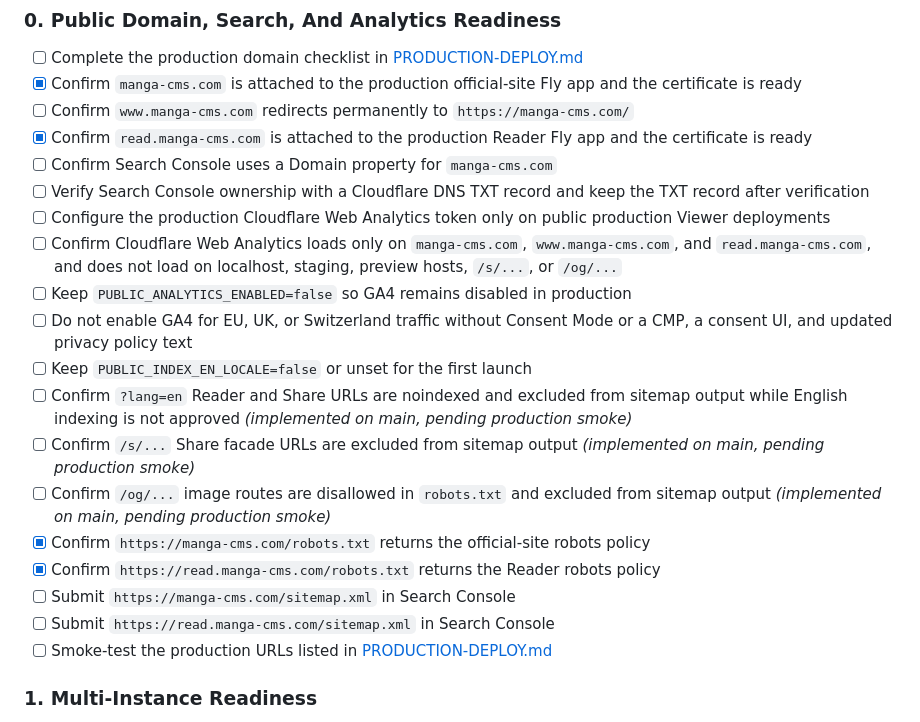
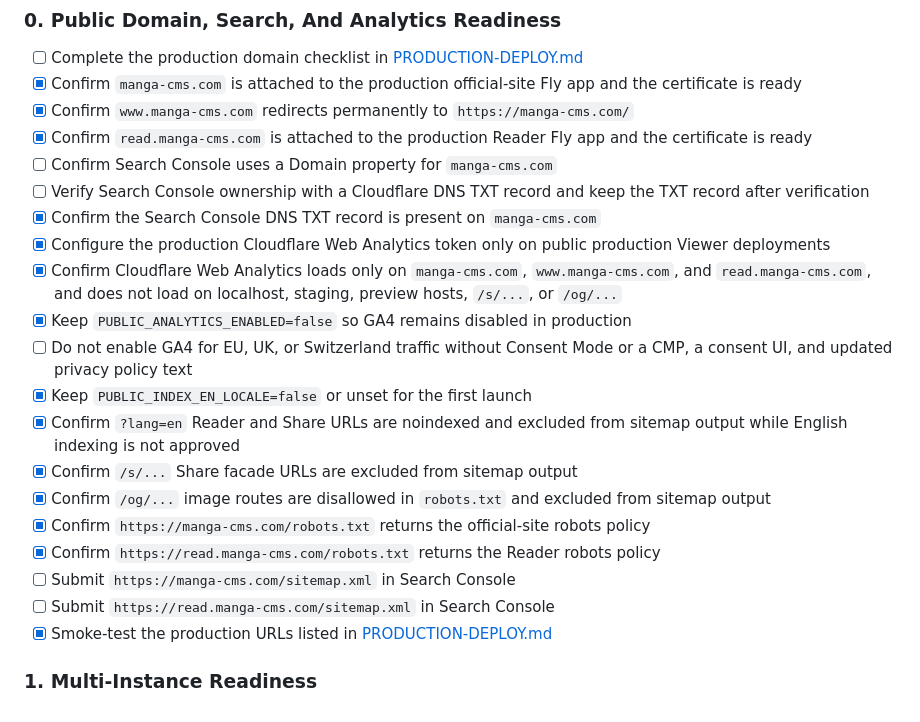
Before and after one commit to manga-cms/manga-cms, a Markdown page: docs/LAUNCH-CHECKLIST.md, the part around the change. GitHub-like rendering.

Commit message:
docs: record production smoke progress

```diff
--- a/docs/LAUNCH-CHECKLIST.md
+++ b/docs/LAUNCH-CHECKLIST.md
@@ -94,35 +94,36 @@ not hosted SaaS or commercial platform delivery.
   [PRODUCTION-DEPLOY.md](PRODUCTION-DEPLOY.md)
 - [x] Confirm `manga-cms.com` is attached to the production official-site Fly
   app and the certificate is ready
-- [ ] Confirm `www.manga-cms.com` redirects permanently to
+- [x] Confirm `www.manga-cms.com` redirects permanently to
   `https://manga-cms.com/`
 - [x] Confirm `read.manga-cms.com` is attached to the production Reader Fly app
   and the certificate is ready
 - [ ] Confirm Search Console uses a Domain property for `manga-cms.com`
 - [ ] Verify Search Console ownership with a Cloudflare DNS TXT record and keep
   the TXT record after verification
-- [ ] Configure the production Cloudflare Web Analytics token only on public
+- [x] Confirm the Search Console DNS TXT record is present on `manga-cms.com`
+- [x] Configure the production Cloudflare Web Analytics token only on public
   production Viewer deployments
-- [ ] Confirm Cloudflare Web Analytics loads only on `manga-cms.com`,
+- [x] Confirm Cloudflare Web Analytics loads only on `manga-cms.com`,
   `www.manga-cms.com`, and `read.manga-cms.com`, and does not load on
   localhost, staging, preview hosts, `/s/...`, or `/og/...`
-- [ ] Keep `PUBLIC_ANALYTICS_ENABLED=false` so GA4 remains disabled in
+- [x] Keep `PUBLIC_ANALYTICS_ENABLED=false` so GA4 remains disabled in
   production
 - [ ] Do not enable GA4 for EU, UK, or Switzerland traffic without Consent Mode
   or a CMP, a consent UI, and updated privacy policy text
-- [ ] Keep `PUBLIC_INDEX_EN_LOCALE=false` or unset for the first launch
-- [ ] Confirm `?lang=en` Reader and Share URLs are noindexed and excluded from
-  sitemap output while English indexing is not approved *(implemented on main, pending production smoke)*
-- [ ] Confirm `/s/...` Share facade URLs are excluded from sitemap output *(implemented on main, pending production smoke)*
-- [ ] Confirm `/og/...` image routes are disallowed in `robots.txt` and excluded
-  from sitemap output *(implemented on main, pending production smoke)*
+- [x] Keep `PUBLIC_INDEX_EN_LOCALE=false` or unset for the first launch
+- [x] Confirm `?lang=en` Reader and Share URLs are noindexed and excluded from
+  sitemap output while English indexing is not approved
+- [x] Confirm `/s/...` Share facade URLs are excluded from sitemap output
+- [x] Confirm `/og/...` image routes are disallowed in `robots.txt` and excluded
+  from sitemap output
 - [x] Confirm `https://manga-cms.com/robots.txt` returns the official-site
   robots policy
 - [x] Confirm `https://read.manga-cms.com/robots.txt` returns the Reader robots
   policy
 - [ ] Submit `https://manga-cms.com/sitemap.xml` in Search Console
 - [ ] Submit `https://read.manga-cms.com/sitemap.xml` in Search Console
-- [ ] Smoke-test the production URLs listed in
+- [x] Smoke-test the production URLs listed in
   [PRODUCTION-DEPLOY.md](PRODUCTION-DEPLOY.md)
 
 ### 1. Multi-Instance Readiness
```
Also changed, not shown: docs/production-ops-checklist.md (+6 -5 lines).
